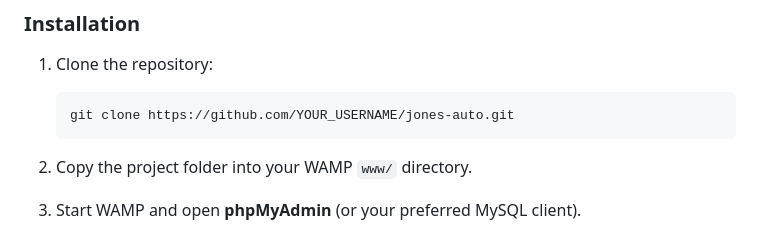
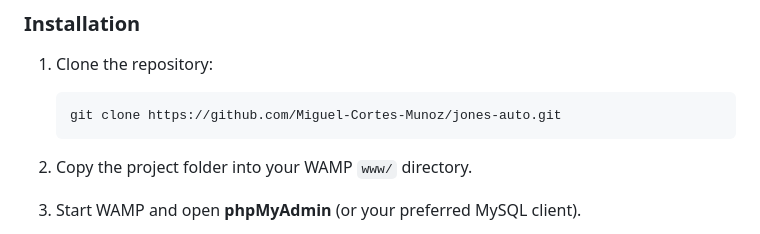
Before and after one commit to Miguel-Cortes-Munoz/DataBase_Car, a Markdown page: README.md, the part around the change. Drawn GitHub-style.

Commit message:
Update repository URL in installation instructions

````diff
--- a/README.md
+++ b/README.md
@@ -63,7 +63,7 @@ The ER diagram and SQL schema script are included in the `www/` folder.
 
 1. Clone the repository:
    ```bash
-   git clone https://github.com/YOUR_USERNAME/jones-auto.git
+   git clone https://github.com/Miguel-Cortes-Munoz/jones-auto.git
    ```
 
 2. Copy the project folder into your WAMP `www/` directory.
````
